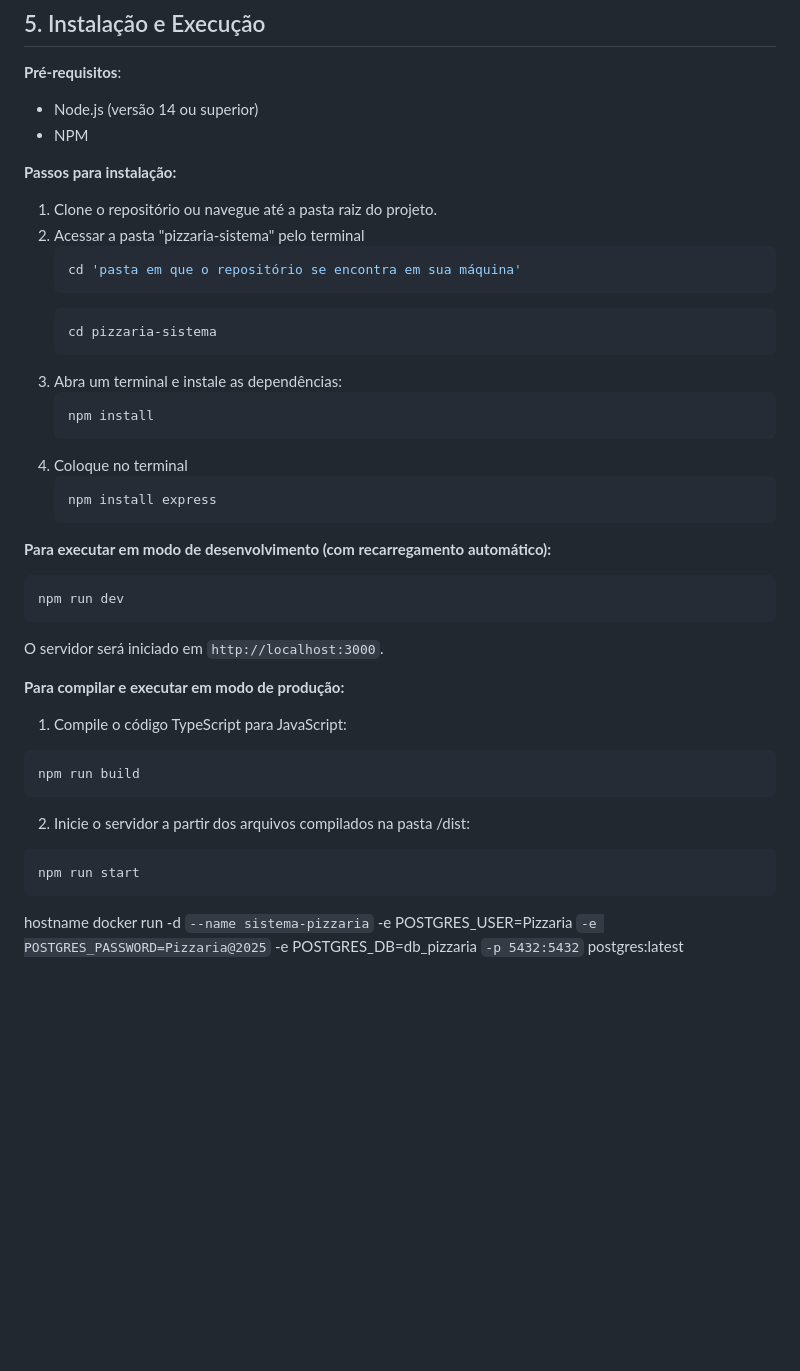
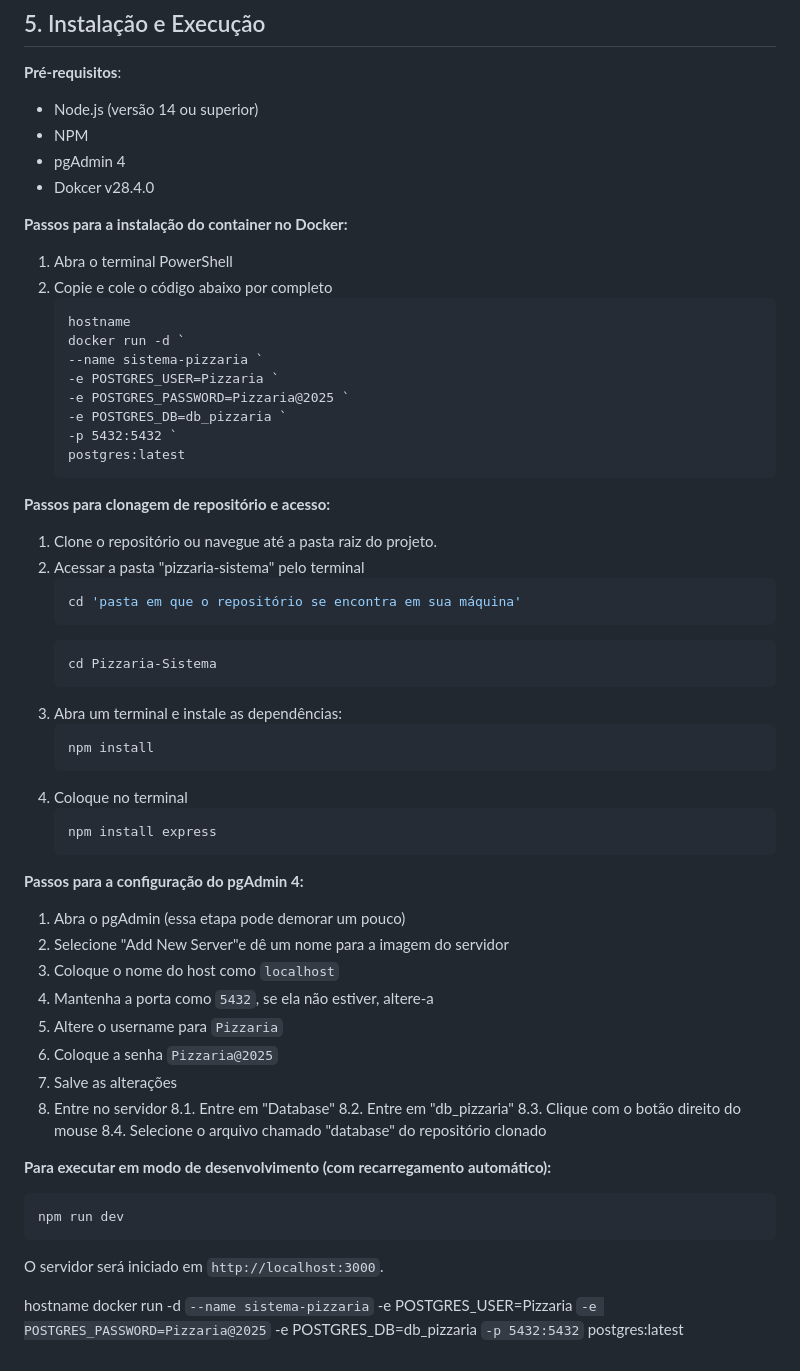
Before and after one commit to Babis24/Pizzaria-Typescript, a Markdown page: README.md, the part around the change. Rendered like a GitHub page; blank space fills up the shorter version.

Commit message:
edição readme bd

````diff
--- a/README.md
+++ b/README.md
@@ -54,8 +54,24 @@ O código é organizado seguindo o padrão de design **Model-Service-Controller*
 **Pré-requisitos**:
 *   Node.js (versão 14 ou superior)
 *   NPM
+*   pgAdmin 4
+*   Dokcer v28.4.0
 
-**Passos para instalação:**
+**Passos para a instalação do container no Docker:**
+1. Abra o terminal PowerShell
+2. Copie e cole o código abaixo por completo
+    ```cmd powershell
+    hostname
+    docker run -d `
+    --name sistema-pizzaria `
+    -e POSTGRES_USER=Pizzaria `
+    -e POSTGRES_PASSWORD=Pizzaria@2025 `
+    -e POSTGRES_DB=db_pizzaria `
+    -p 5432:5432 `
+    postgres:latest
+    ```
+
+**Passos para clonagem de repositório e acesso:**
 
 1.  Clone o repositório ou navegue até a pasta raiz do projeto.
 2.  Acessar a pasta "pizzaria-sistema" pelo terminal
@@ -63,7 +79,7 @@ O código é organizado seguindo o padrão de design **Model-Service-Controller*
     cd 'pasta em que o repositório se encontra em sua máquina'
     ```
     ```bash
-    cd pizzaria-sistema
+    cd Pizzaria-Sistema
     ```
 3.  Abra um terminal e instale as dependências:
     ```bash
@@ -74,6 +90,20 @@ O código é organizado seguindo o padrão de design **Model-Service-Controller*
     npm install express
     ```
 
+**Passos para a configuração do pgAdmin 4:**
+1. Abra o pgAdmin (essa etapa pode demorar um pouco)
+2. Selecione "Add New Server"e dê um nome para a imagem do servidor
+3. Coloque o nome do host como `localhost`
+4. Mantenha a porta como `5432`, se ela não estiver, altere-a
+5. Altere o username para `Pizzaria`
+6. Coloque a senha `Pizzaria@2025`
+7. Salve as alterações
+8. Entre no servidor
+    8.1. Entre em "Database"
+    8.2. Entre em "db_pizzaria"
+    8.3. Clique com o botão direito do mouse
+    8.4. Selecione o arquivo chamado "database" do repositório clonado
+
 **Para executar em modo de desenvolvimento (com recarregamento automático):**
 ```bash
 npm run dev
@@ -81,17 +111,6 @@ npm run dev
 
 O servidor será iniciado em `http://localhost:3000`.
 
-**Para compilar e executar em modo de produção:**
-
-1.  Compile o código TypeScript para JavaScript:
-```bash
-npm run build
-```
-
-2.  Inicie o servidor a partir dos arquivos compilados na pasta /dist:
-```bash
-npm run start
-```
 
 
 
````
